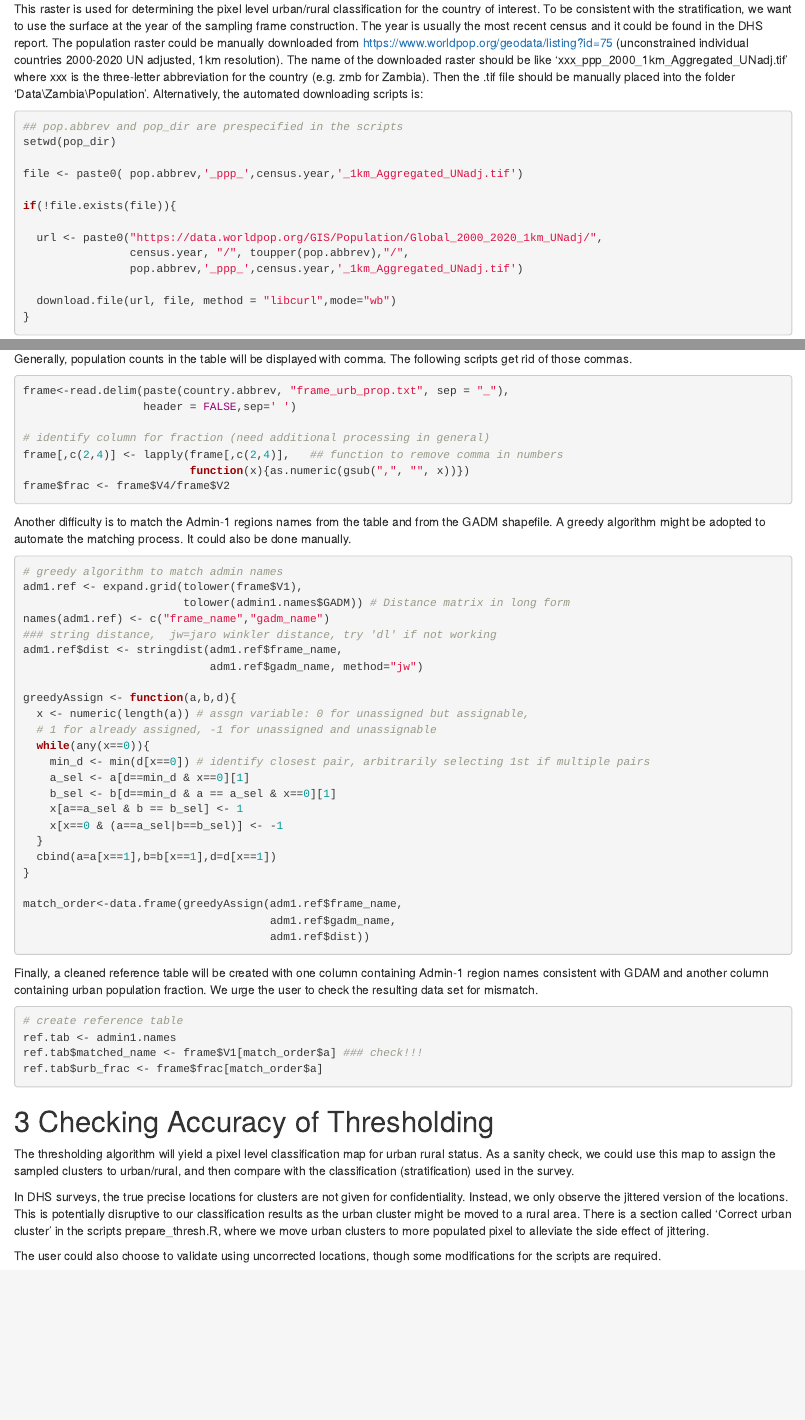
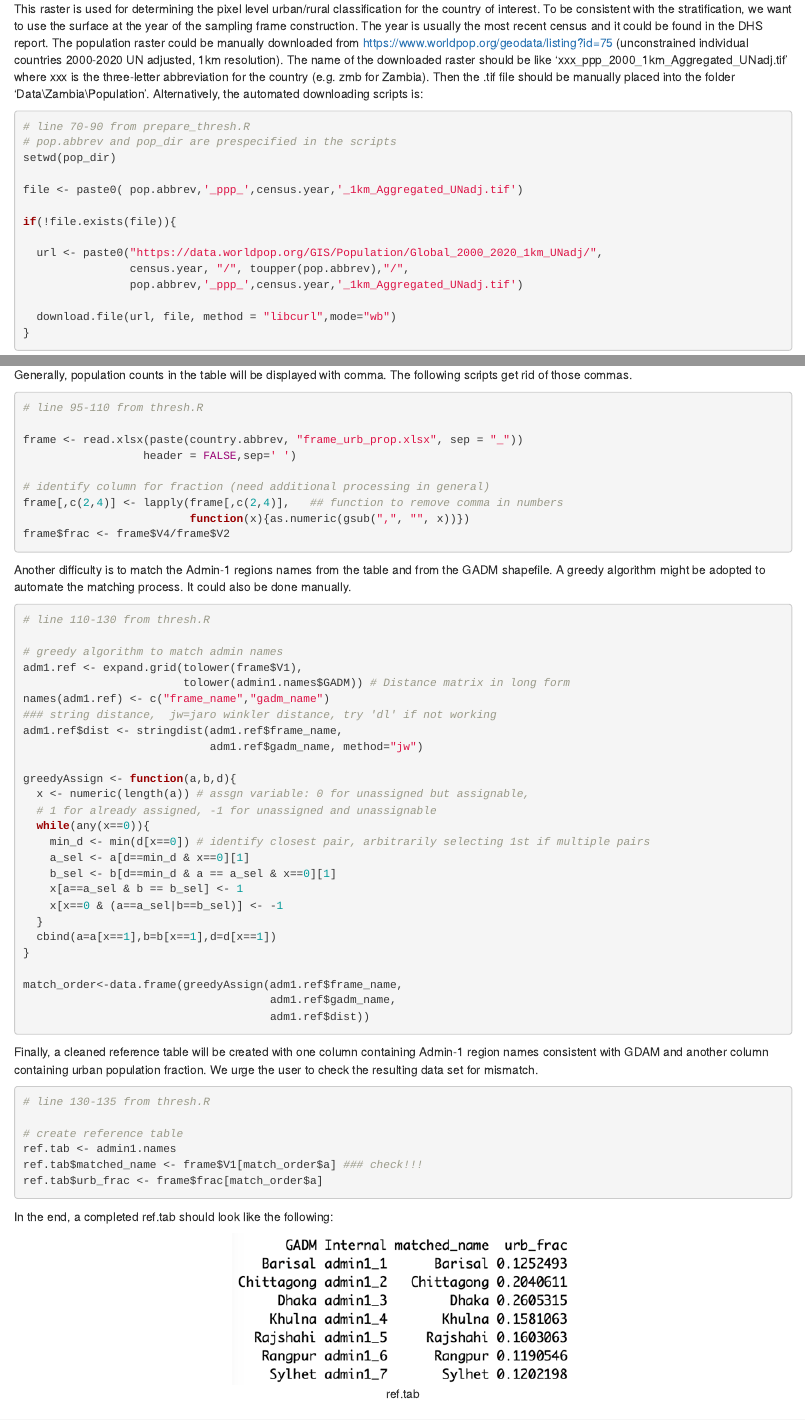
Before and after one commit to wu-thomas/SUMMER-DHS, an R Markdown document (Vignette/Urban Fraction/get_urban_fraction.Rmd): the page in a window 1100 px wide, from 500 px down, and a second part further down, joined at a grey line. The pictures show the output file Vignette/Urban Fraction/get_urban_fraction.html that the author committed with the source, opened offline.

Commit message:
Add files via upload

````diff
--- a/Vignette/Urban Fraction/get_urban_fraction.Rmd
+++ b/Vignette/Urban Fraction/get_urban_fraction.Rmd
@@ -6,6 +6,7 @@ header-includes:
 
 output:
    html_document:
+    keep_md: yes
     toc: false
     number_sections: true
 urlcolor: blue
@@ -38,8 +39,8 @@ We need population density surfaces from worldpop (related scripts are prepare_t
 This raster is used for determining the pixel level urban/rural classification for the country of interest. To be consistent with the stratification, we want to use the surface at the year of the sampling frame construction. The year is usually the most recent census and it could be found in the DHS report. The population raster could be manually downloaded from https://www.worldpop.org/geodata/listing?id=75 (unconstrained individual countries 2000-2020 UN adjusted, 1km resolution). The name of the downloaded raster should be like 'xxx_ppp_2000_1km_Aggregated_UNadj.tif' where xxx is the three-letter abbreviation for the country (e.g. zmb for Zambia). Then the .tif file should be manually placed into the folder 'Data\\Zambia\\Population'. Alternatively, the automated downloading scripts is:
 
 ```{r, eval=FALSE}
-
-## pop.abbrev and pop_dir are prespecified in the scripts
+# line 70-90 from prepare_thresh.R
+# pop.abbrev and pop_dir are prespecified in the scripts
 setwd(pop_dir)
 
 file <- paste0( pop.abbrev,'_ppp_',census.year,'_1km_Aggregated_UNadj.tif')
@@ -140,7 +141,9 @@ Generally, population counts in the table will be displayed with comma. The foll
 
 ``` {r, eval=FALSE}
 
-frame<-read.delim(paste(country.abbrev, "frame_urb_prop.txt", sep = "_"),
+# line 95-110 from thresh.R
+
+frame <- read.xlsx(paste(country.abbrev, "frame_urb_prop.xlsx", sep = "_"))
                   header = FALSE,sep=' ')
 
 # identify column for fraction (need additional processing in general)
@@ -156,6 +159,7 @@ Another difficulty is to match the Admin-1 regions names from the table and from
 
 
 ``` {r, eval=FALSE}
+# line 110-130 from thresh.R
 
 # greedy algorithm to match admin names
 adm1.ref <- expand.grid(tolower(frame$V1),
@@ -188,6 +192,7 @@ match_order<-data.frame(greedyAssign(adm1.ref$frame_name,
 Finally, a cleaned reference table will be created with one column containing Admin-1 region names consistent with GDAM and another column containing urban population fraction. We urge the user to check the resulting data set for mismatch.
 
 ``` {r, eval=FALSE}
+# line 130-135 from thresh.R
 
 # create reference table
 ref.tab <- admin1.names
@@ -196,6 +201,15 @@ ref.tab$urb_frac <- frame$frac[match_order$a]
 
 ```
 
+In the end, a completed ref.tab should look like the following:
+
+<center>
+
+![ref.tab](ref_tab_example.png)
+
+</center>
+
+
 # Checking Accuracy of Thresholding
 
 The thresholding algorithm will yield a pixel level classification map for urban rural status. As a sanity check, we could use this map to assign the sampled clusters to urban/rural, and then compare with the classification (stratification) used in the survey.
````
Also changed, not shown: Vignette/Urban Fraction/get_urban_fraction.html, Vignette/Urban Fraction/get_urban_fraction.Rmd (4 more changed lines).
